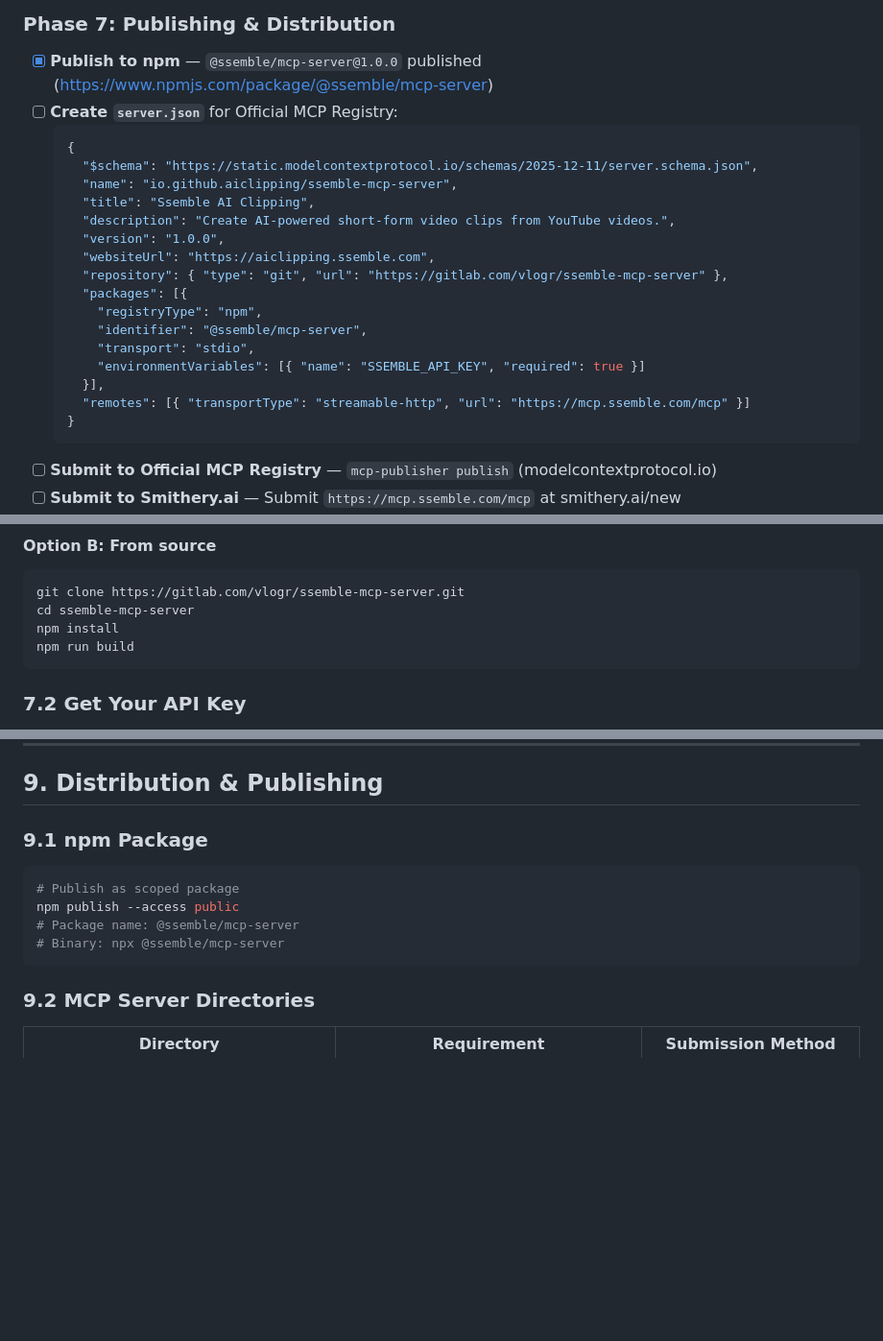
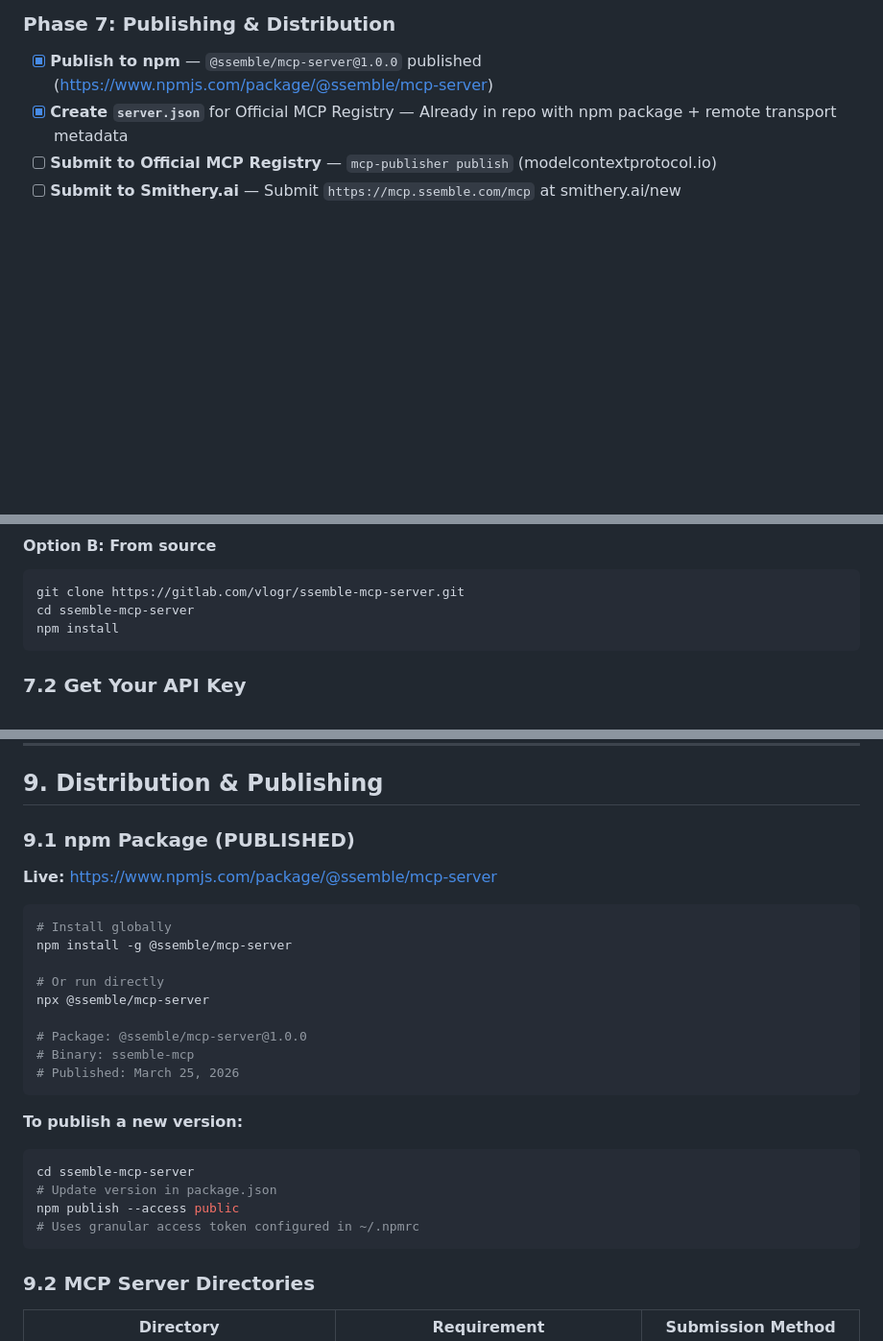
Before and after one commit to ssembleinc/ssemble-mcp-server, a Markdown page: SSEMBLE_MCP_PLAN.md, 3 parts joined by grey strips. Shown at 96% size. Rendered like a GitHub page; blank space fills up the shorter version.

Commit message:
Update plan: mark npm publishing and server.json complete
- @ssemble/mcp-server@1.0.0 live on npm
- server.json already in repo
- Fix from-source install (no build step needed)
- Add npm republishing instructions

Co-Authored-By: Claude Opus 4.6 <noreply@anthropic.com>

````diff
--- a/SSEMBLE_MCP_PLAN.md
+++ b/SSEMBLE_MCP_PLAN.md
@@ -1028,25 +1028,7 @@ These are the actions the AI can invoke:
 ### Phase 7: Publishing & Distribution
 
 - [x] **Publish to npm** — `@ssemble/mcp-server@1.0.0` published (https://www.npmjs.com/package/@ssemble/mcp-server)
-- [ ] **Create `server.json`** for Official MCP Registry:
-  ```json
-  {
-    "$schema": "https://static.modelcontextprotocol.io/schemas/2025-12-11/server.schema.json",
-    "name": "io.github.aiclipping/ssemble-mcp-server",
-    "title": "Ssemble AI Clipping",
-    "description": "Create AI-powered short-form video clips from YouTube videos.",
-    "version": "1.0.0",
-    "websiteUrl": "https://aiclipping.ssemble.com",
-    "repository": { "type": "git", "url": "https://gitlab.com/vlogr/ssemble-mcp-server" },
-    "packages": [{
-      "registryType": "npm",
-      "identifier": "@ssemble/mcp-server",
-      "transport": "stdio",
-      "environmentVariables": [{ "name": "SSEMBLE_API_KEY", "required": true }]
-    }],
-    "remotes": [{ "transportType": "streamable-http", "url": "https://mcp.ssemble.com/mcp" }]
-  }
-  ```
+- [x] **Create `server.json`** for Official MCP Registry — Already in repo with npm package + remote transport metadata
 - [ ] **Submit to Official MCP Registry** — `mcp-publisher publish` (modelcontextprotocol.io)
 - [ ] **Submit to Smithery.ai** — Submit `https://mcp.ssemble.com/mcp` at smithery.ai/new
 - [ ] **Submit to mcp.so** — Community directory, web form submission
@@ -1081,7 +1063,6 @@ npm install -g @ssemble/mcp-server
 git clone https://gitlab.com/vlogr/ssemble-mcp-server.git
 cd ssemble-mcp-server
 npm install
-npm run build
 ```
 
 ### 7.2 Get Your API Key
@@ -1223,13 +1204,28 @@ Once configured, you can ask your AI assistant:
 
 ## 9. Distribution & Publishing
 
-### 9.1 npm Package
+### 9.1 npm Package (PUBLISHED)
+
+**Live:** https://www.npmjs.com/package/@ssemble/mcp-server
 
 ```bash
-# Publish as scoped package
+# Install globally
+npm install -g @ssemble/mcp-server
+
+# Or run directly
+npx @ssemble/mcp-server
+
+# Package: @ssemble/mcp-server@1.0.0
+# Binary: ssemble-mcp
+# Published: March 25, 2026
+```
+
+**To publish a new version:**
+```bash
+cd ssemble-mcp-server
+# Update version in package.json
 npm publish --access public
-# Package name: @ssemble/mcp-server
-# Binary: npx @ssemble/mcp-server
+# Uses granular access token configured in ~/.npmrc
 ```
 
 ### 9.2 MCP Server Directories
````
Also changed, not shown: other parts of SSEMBLE_MCP_PLAN.md (+1 -0 lines).
